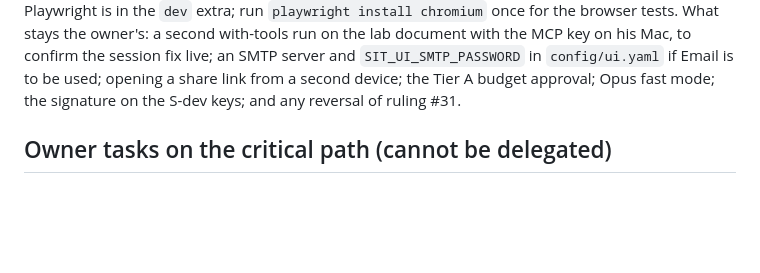
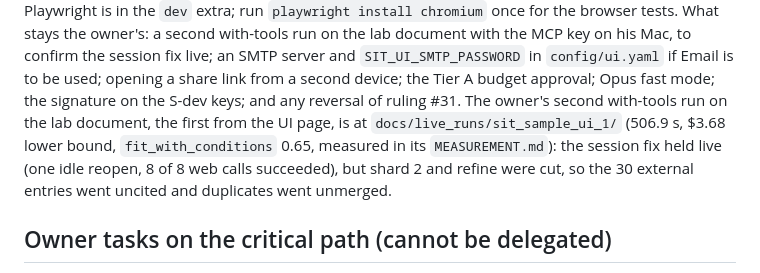
Before and after one commit to malcolm1232/SIT-submission, a Markdown page: docs/HANDOFF.md, the part around the change. GitHub-like rendering; blank space fills up the shorter version.

Commit message:
sit_sample_ui_1 measured: 506.9 s, $3.68 lower bound, fit_with_conditions 0.65; session fix held live (one idle reopen, 8 of 8 web calls ok), shard 2 and refine cut so no external evidence cited; comparison with sit_sample_tools_1, defects, HANDOFF state line

```diff
--- a/docs/HANDOFF.md
+++ b/docs/HANDOFF.md
@@ -60,6 +60,7 @@ The first with-tools run on the lab's own sample document exists at `docs/live_r
 The review UI (`dra ui`, the `progress.jsonl` event stream, and the Download, Email and Share outputs of `docs/USER_DECISIONS.md` #36), the merged-finding-ID fix (`agent/sit_review_agent/finding_refs.py`, invariant INV-12) and the MCP session fix (reopen and retry, `session_idle_reopen_s`, the two-failure disable rule of #38, robustness NET-06) are merged and verified on `claude/happy-darwin-d0bl94` (`docs/transcripts/session4/final_hub.md`).
 `markdown-it-py` is a declared dependency and Playwright is in the `dev` extra; run `playwright install chromium` once for the browser tests.
 What stays the owner's: a second with-tools run on the lab document with the MCP key on his Mac, to confirm the session fix live; an SMTP server and `SIT_UI_SMTP_PASSWORD` in `config/ui.yaml` if Email is to be used; opening a share link from a second device; the Tier A budget approval; Opus fast mode; the signature on the S-dev keys; and any reversal of ruling #31.
+The owner's second with-tools run on the lab document, the first from the UI page, is at `docs/live_runs/sit_sample_ui_1/` (506.9 s, $3.68 lower bound, `fit_with_conditions` 0.65, measured in its `MEASUREMENT.md`): the session fix held live (one idle reopen, 8 of 8 web calls succeeded), but shard 2 and refine were cut, so the 30 external entries went uncited and duplicates went unmerged.
 
 ## Owner tasks on the critical path (cannot be delegated)
 
```
Also changed, not shown: 2 other files.
